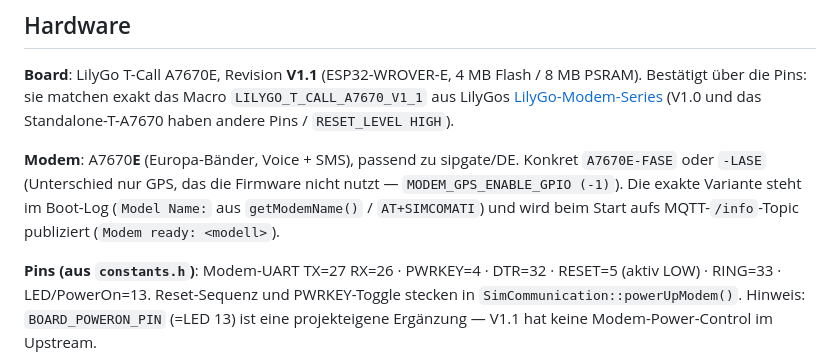
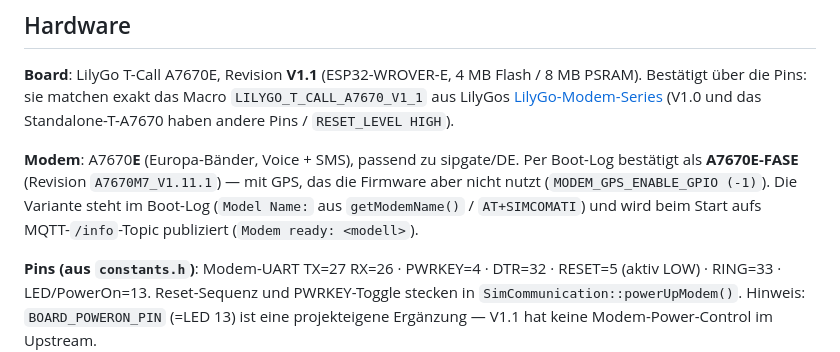
Before and after one commit to leachiM2k/iot-esp32-mqtt-sim-gateway, a Markdown page: AGENTS.md, the part around the change. Drawn GitHub-style.

Commit message:
docs: record confirmed modem variant A7670E-FASE from hardware
Verified on the connected board: the modem reports A7670E-FASE
(revision A7670M7_V1.11.1) in the boot log. Tighten the docs from the
earlier "FASE or LASE" guess to the confirmed variant.

Co-Authored-By: Claude Opus 4.8 (1M context) <noreply@anthropic.com>

```diff
--- a/AGENTS.md
+++ b/AGENTS.md
@@ -92,11 +92,11 @@ Die README ist teils ungenau — der **Code ist die Wahrheit**:
 [LilyGo-Modem-Series](https://github.com/Xinyuan-LilyGO/LilyGo-Modem-Series)
 (V1.0 und das Standalone-T-A7670 haben andere Pins / `RESET_LEVEL HIGH`).
 
-**Modem**: A7670**E** (Europa-Bänder, Voice + SMS), passend zu sipgate/DE. Konkret
-`A7670E-FASE` oder `-LASE` (Unterschied nur GPS, das die Firmware nicht nutzt —
-`MODEM_GPS_ENABLE_GPIO (-1)`). Die exakte Variante steht im Boot-Log
-(`Model Name:` aus `getModemName()` / `AT+SIMCOMATI`) und wird beim Start aufs
-MQTT-`/info`-Topic publiziert (`Modem ready: <modell>`).
+**Modem**: A7670**E** (Europa-Bänder, Voice + SMS), passend zu sipgate/DE. Per
+Boot-Log bestätigt als **A7670E-FASE** (Revision `A7670M7_V1.11.1`) — mit GPS, das
+die Firmware aber nicht nutzt (`MODEM_GPS_ENABLE_GPIO (-1)`). Die Variante steht im
+Boot-Log (`Model Name:` aus `getModemName()` / `AT+SIMCOMATI`) und wird beim Start
+aufs MQTT-`/info`-Topic publiziert (`Modem ready: <modell>`).
 
 **Pins (aus `constants.h`)**: Modem-UART TX=27 RX=26 · PWRKEY=4 · DTR=32 · RESET=5
 (aktiv LOW) · RING=33 · LED/PowerOn=13. Reset-Sequenz und PWRKEY-Toggle stecken in
```
Also changed, not shown: README.md (+3 -2 lines).
